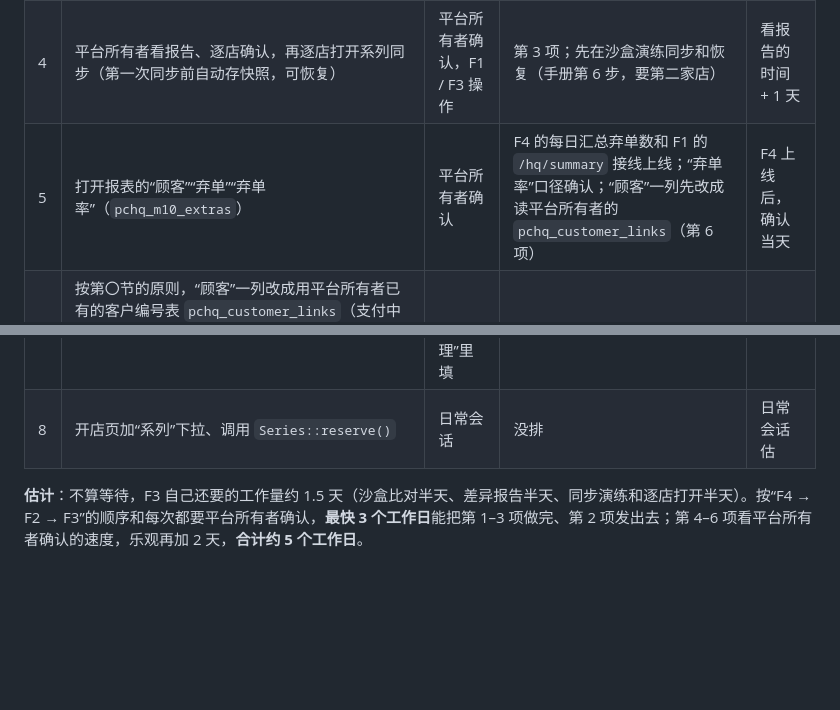
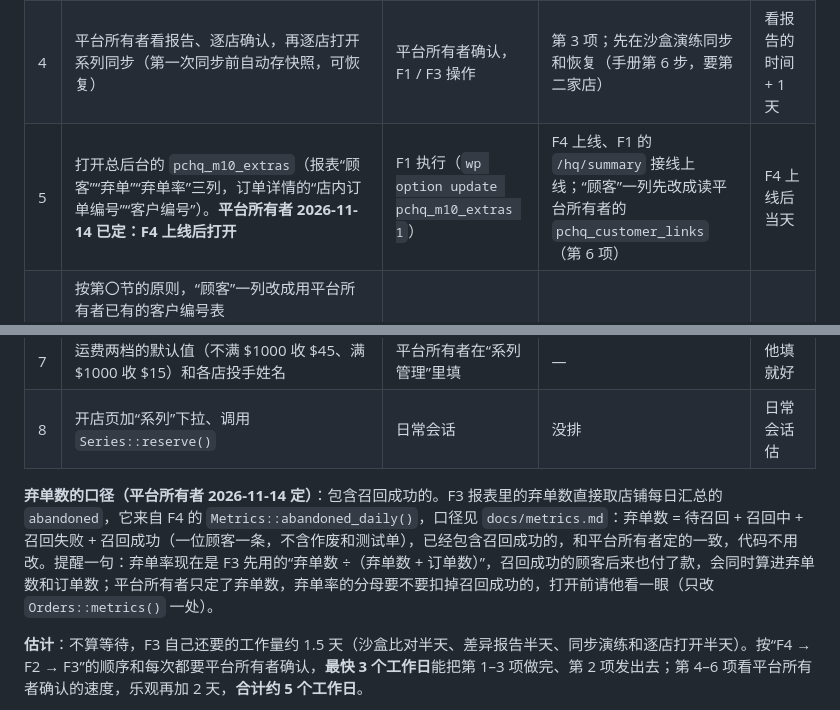
Before and after one commit to DiGua0916/peptide-platform, a Markdown page: docs/handoffs/m3-m10-release-f1.md, 2 parts joined by grey strips. Drawn GitHub-style; blank space fills up the shorter version.

Commit message:
HQ-13: 发布说明第十一节写入平台所有者的决定：pchq_m10_extras 在 F4 上线后打开；弃单数含召回成功
Co-Authored-By: Claude Opus 5.5 <noreply@anthropic.com>

```diff
--- a/docs/handoffs/m3-m10-release-f1.md
+++ b/docs/handoffs/m3-m10-release-f1.md
@@ -175,11 +175,13 @@ wp eval 'echo wp_json_encode(get_option("peptide_core_series")), " cid=", var_ex
 | 2 | 发布这次的包（开关全关） | F1 | 排在 F4、F2 之后；平台所有者确认 | 一个发布窗口（约 1 小时） |
 | 3 | 各店与主商品库的差异报告 | F1 只读导出，F3 出报告 | 平台所有者在 F1 的会话里直接确认导出（还没确认） | 确认后半天出报告 |
 | 4 | 平台所有者看报告、逐店确认，再逐店打开系列同步（第一次同步前自动存快照，可恢复） | 平台所有者确认，F1 / F3 操作 | 第 3 项；先在沙盒演练同步和恢复（手册第 6 步，要第二家店） | 看报告的时间 + 1 天 |
-| 5 | 打开报表的“顾客”“弃单”“弃单率”（`pchq_m10_extras`） | 平台所有者确认 | F4 的每日汇总弃单数和 F1 的 `/hq/summary` 接线上线；“弃单率”口径确认；“顾客”一列先改成读平台所有者的 `pchq_customer_links`（第 6 项） | F4 上线后，确认当天 |
+| 5 | 打开总后台的 `pchq_m10_extras`（报表“顾客”“弃单”“弃单率”三列，订单详情的“店内订单编号”“客户编号”）。**平台所有者 2026-11-14 已定：F4 上线后打开** | F1 执行（`wp option update pchq_m10_extras 1`） | F4 上线、F1 的 `/hq/summary` 接线上线；“顾客”一列先改成读平台所有者的 `pchq_customer_links`（第 6 项） | F4 上线后当天 |
 | 6 | 按第〇节的原则，“顾客”一列改成用平台所有者已有的客户编号表 `pchq_customer_links`（支付中心在用），**不打开** F3 自己的 `pc_order_report_customer_id`（打开它要平台所有者另外确认，见第十节）。这一改动先在本分支做、在沙盒验，同样放在开关后面 | F3 | 平台所有者同意这个方向 | 半天 |
 | 7 | 运费两档的默认值（不满 $1000 收 $45、满 $1000 收 $15）和各店投手姓名 | 平台所有者在“系列管理”里填 | — | 他填就好 |
 | 8 | 开店页加“系列”下拉、调用 `Series::reserve()` | 日常会话 | 没排 | 日常会话估 |
 
+**弃单数的口径（平台所有者 2026-11-14 定）**：包含召回成功的。F3 报表里的弃单数直接取店铺每日汇总的 `abandoned`，它来自 F4 的 `Metrics::abandoned_daily()`，口径见 `docs/metrics.md`：弃单数 = 待召回 + 召回中 + 召回失败 + 召回成功（一位顾客一条，不含作废和测试单），已经包含召回成功的，和平台所有者定的一致，代码不用改。提醒一句：弃单率现在是 F3 先用的“弃单数 ÷（弃单数 + 订单数）”，召回成功的顾客后来也付了款，会同时算进弃单数和订单数；平台所有者只定了弃单数，弃单率的分母要不要扣掉召回成功的，打开前请他看一眼（只改 `Orders::metrics()` 一处）。
+
 **估计**：不算等待，F3 自己还要的工作量约 1.5 天（沙盒比对半天、差异报告半天、同步演练和逐店打开半天）。按“F4 → F2 → F3”的顺序和每次都要平台所有者确认，**最快 3 个工作日**能把第 1–3 项做完、第 2 项发出去；第 4–6 项看平台所有者确认的速度，乐观再加 2 天，**合计约 5 个工作日**。
 
 **已定、不改**（第十节）：Q28 邮箱哈希不加盐；花费表格推送不覆盖手填。两件都不再算待定。
```
